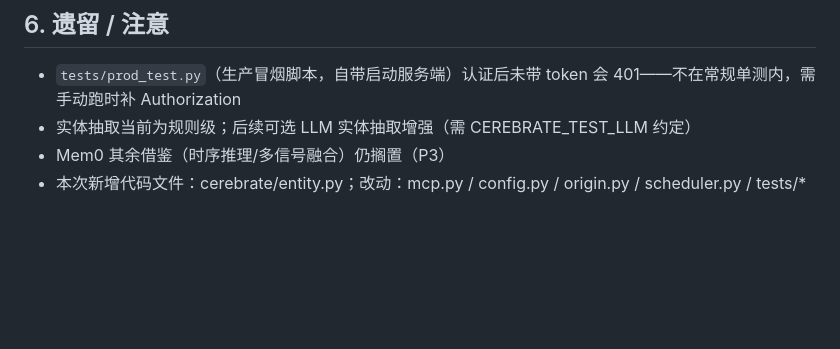
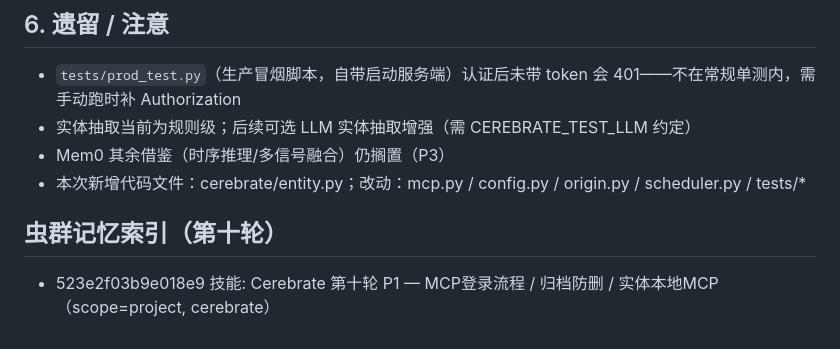
Before and after one commit to YaYII/Cerebrate, a Markdown page: docs/HANDOFF_DISTILL_VOTE_20260806.md, the part around the change. Rendered like a GitHub page; blank space fills up the shorter version.

Commit message:
docs: 交接文档补第十轮虫群记忆索引(523e2f03b9e018e9)

```diff
--- a/docs/HANDOFF_DISTILL_VOTE_20260806.md
+++ b/docs/HANDOFF_DISTILL_VOTE_20260806.md
@@ -336,3 +336,6 @@ B 级历史脚本归档 docs/archive/（保留可追溯）：
 - 实体抽取当前为规则级；后续可选 LLM 实体抽取增强（需 CEREBRATE_TEST_LLM 约定）
 - Mem0 其余借鉴（时序推理/多信号融合）仍搁置（P3）
 - 本次新增代码文件：cerebrate/entity.py；改动：mcp.py / config.py / origin.py / scheduler.py / tests/*
+
+## 虫群记忆索引（第十轮）
+- 523e2f03b9e018e9 技能: Cerebrate 第十轮 P1 — MCP登录流程 / 归档防删 / 实体本地MCP（scope=project, cerebrate）
```
